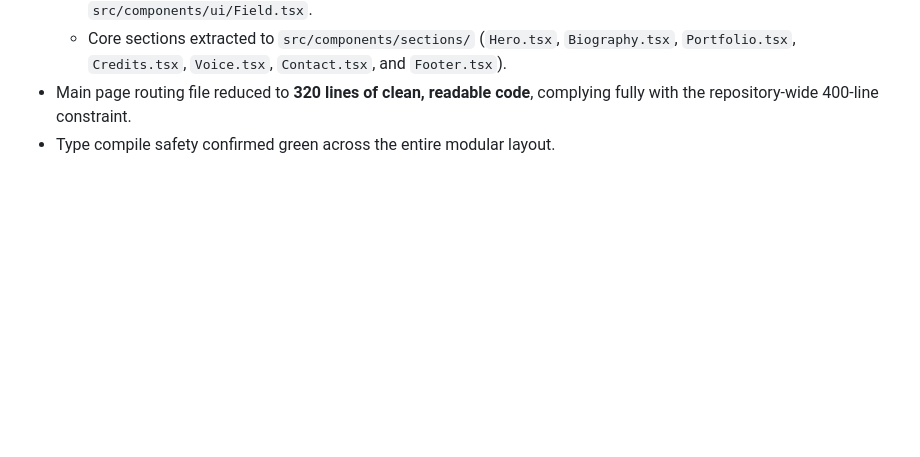
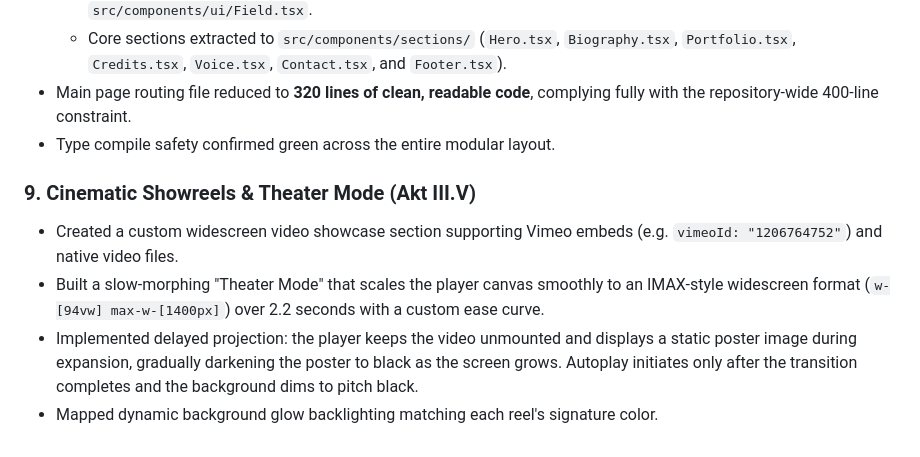
Before and after one commit to lysterhudvard/therese, a Markdown page: docs/progress.md, the part around the change. Drawn GitHub-style; blank space fills up the shorter version.

```diff
--- a/docs/progress.md
+++ b/docs/progress.md
@@ -59,3 +59,10 @@ This document tracks completed features, animation systems, layout updates, and
   - Core sections extracted to `src/components/sections/` (`Hero.tsx`, `Biography.tsx`, `Portfolio.tsx`, `Credits.tsx`, `Voice.tsx`, `Contact.tsx`, and `Footer.tsx`).
 - Main page routing file reduced to **320 lines of clean, readable code**, complying fully with the repository-wide 400-line constraint.
 - Type compile safety confirmed green across the entire modular layout.
+
+### 9. Cinematic Showreels & Theater Mode (Akt III.V)
+
+- Created a custom widescreen video showcase section supporting Vimeo embeds (e.g. `vimeoId: "1206764752"`) and native video files.
+- Built a slow-morphing "Theater Mode" that scales the player canvas smoothly to an IMAX-style widescreen format (`w-[94vw] max-w-[1400px]`) over 2.2 seconds with a custom ease curve.
+- Implemented delayed projection: the player keeps the video unmounted and displays a static poster image during expansion, gradually darkening the poster to black as the screen grows. Autoplay initiates only after the transition completes and the background dims to pitch black.
+- Mapped dynamic background glow backlighting matching each reel's signature color.
```
Also changed, not shown: docs/project.md (+5 -0 lines).
